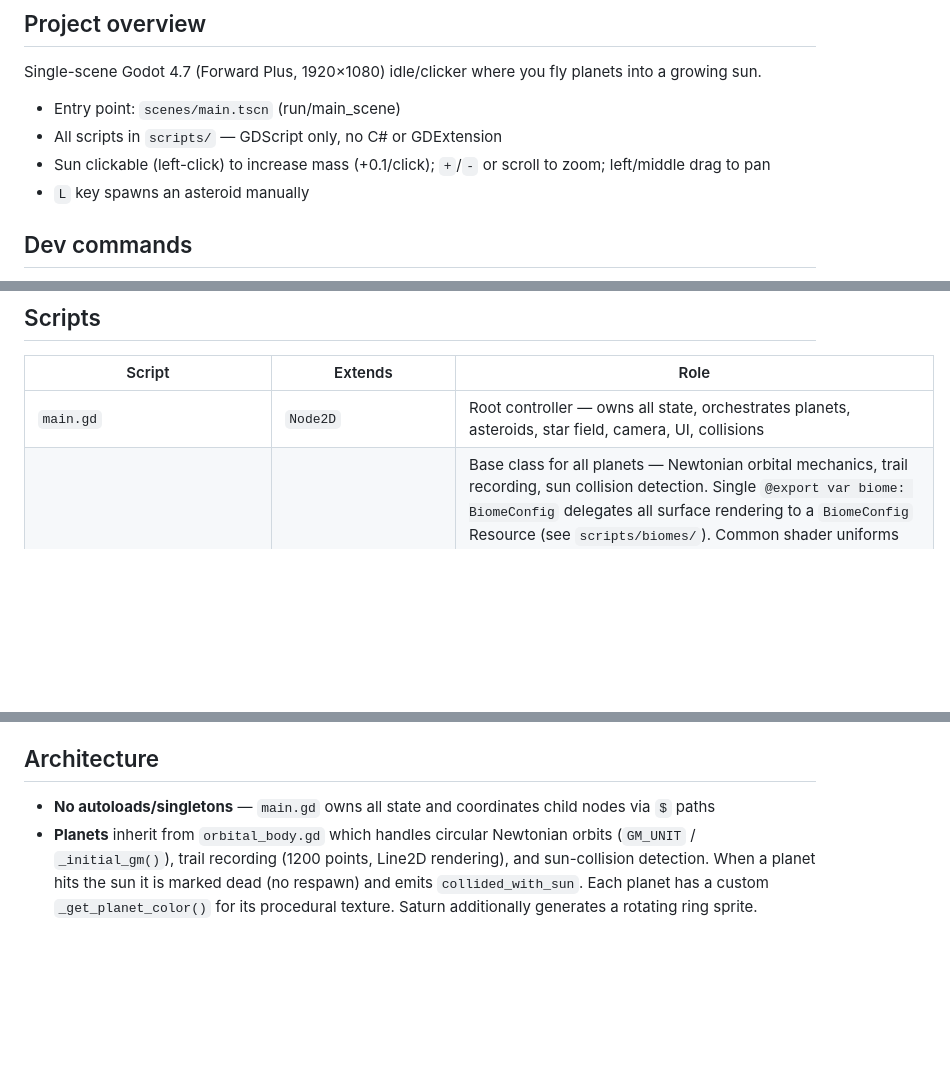
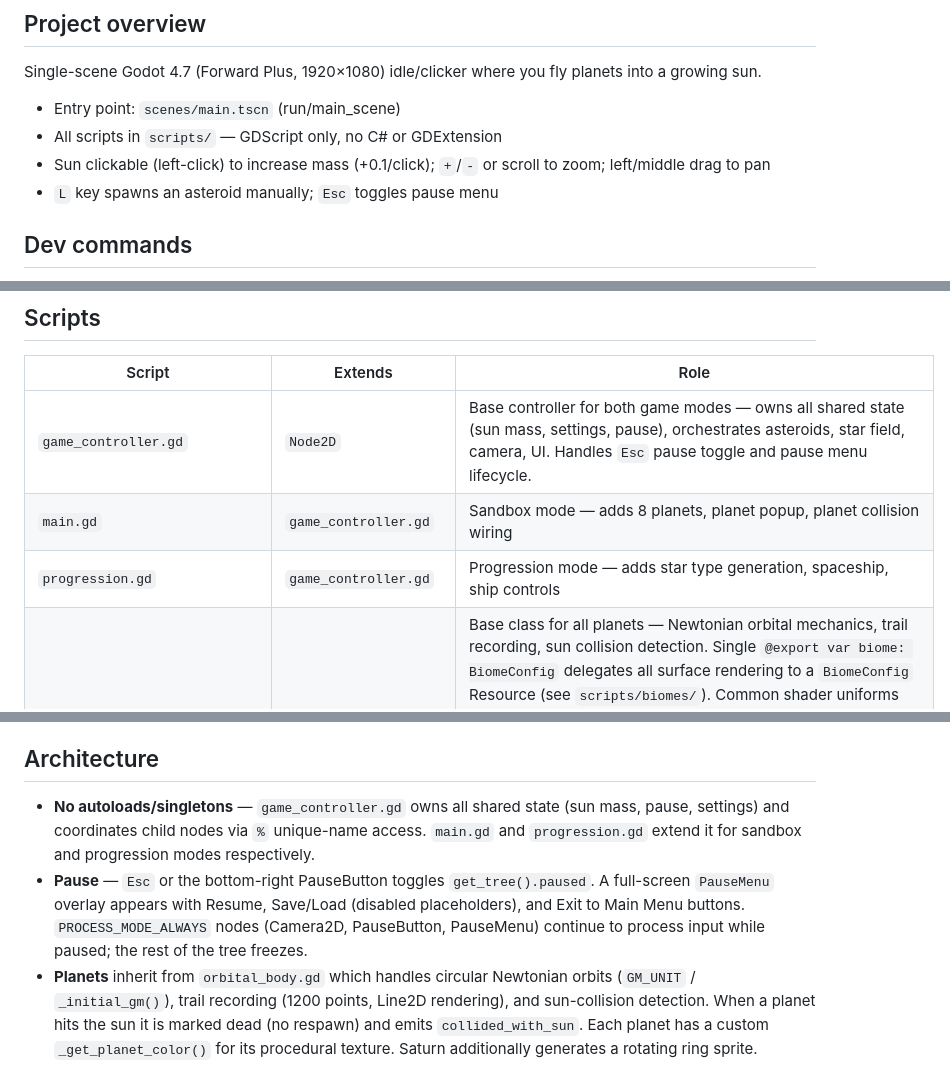
Before and after one commit to avantgardian/godot-space-idle, a Markdown page: AGENTS.md, 3 parts joined by grey strips. GitHub-like rendering; blank space fills up the shorter version.

Commit message:
Update AGENTS.md with pause system, game_controller, and new script entries

```diff
--- a/AGENTS.md
+++ b/AGENTS.md
@@ -7,7 +7,7 @@ Single-scene Godot 4.7 (Forward Plus, 1920×1080) idle/clicker where you fly pla
 - Entry point: `scenes/main.tscn` (run/main_scene)
 - All scripts in `scripts/` — GDScript only, no C# or GDExtension
 - Sun clickable (left-click) to increase mass (+0.1/click); `+`/`-` or scroll to zoom; left/middle drag to pan
-- `L` key spawns an asteroid manually
+- `L` key spawns an asteroid manually; `Esc` toggles pause menu
 
 ## Dev commands
 
@@ -41,7 +41,9 @@ Every feature or fix follows this sequence:
 
 | Script | Extends | Role |
 |--------|---------|------|
-| `main.gd` | `Node2D` | Root controller — owns all state, orchestrates planets, asteroids, star field, camera, UI, collisions |
+| `game_controller.gd` | `Node2D` | Base controller for both game modes — owns all shared state (sun mass, settings, pause), orchestrates asteroids, star field, camera, UI. Handles `Esc` pause toggle and pause menu lifecycle. |
+| `main.gd` | `game_controller.gd` | Sandbox mode — adds 8 planets, planet popup, planet collision wiring |
+| `progression.gd` | `game_controller.gd` | Progression mode — adds star type generation, spaceship, ship controls |
 | `orbital_body.gd` | `Node2D` | Base class for all planets — Newtonian orbital mechanics, trail recording, sun collision detection. Single `@export var biome: BiomeConfig` delegates all surface rendering to a `BiomeConfig` Resource (see `scripts/biomes/`). Common shader uniforms (`u_time`, `u_light_dir`, `u_ambient`, `u_night_rim`, `u_axial_tilt`, `u_spin_rate`, `u_seed`) are set here; biome-specific uniforms are applied by `BiomeConfig.apply_to_shader()`. Atmosphere rim is handled cross-biome via `atm_color`/`atm_thickness_mult`/`atm_intensity`/`atm_ambient` exports. |
 | `mercury.gd` | `orbital_body.gd` | Orbit radius 350, period 25s, mass 1.65e-7, grey |
 | `venus.gd` | `orbital_body.gd` | Orbit radius 500, period 47s, mass 2.45e-6, golden |
@@ -97,7 +101,8 @@ Three-font family in `resources/fonts/` (all SIL Open Font License). `game_theme
 
 ## Architecture
 
-- **No autoloads/singletons** — `main.gd` owns all state and coordinates child nodes via `$` paths
+- **No autoloads/singletons** — `game_controller.gd` owns all shared state (sun mass, pause, settings) and coordinates child nodes via `%` unique-name access. `main.gd` and `progression.gd` extend it for sandbox and progression modes respectively.
+- **Pause** — `Esc` or the bottom-right PauseButton toggles `get_tree().paused`. A full-screen `PauseMenu` overlay appears with Resume, Save/Load (disabled placeholders), and Exit to Main Menu buttons. `PROCESS_MODE_ALWAYS` nodes (Camera2D, PauseButton, PauseMenu) continue to process input while paused; the rest of the tree freezes.
 - **Planets** inherit from `orbital_body.gd` which handles circular Newtonian orbits (`GM_UNIT` / `_initial_gm()`), trail recording (1200 points, Line2D rendering), and sun-collision detection. When a planet hits the sun it is marked dead (no respawn) and emits `collided_with_sun`. Each planet has a custom `_get_planet_color()` for its procedural texture. Saturn additionally generates a rotating ring sprite.
 - **Body-body collisions** — `main.gd` checks planet-planet, planet-asteroid overlaps each frame. The larger body absorbs the smaller with momentum conservation; collision effects (impact rings + additive glow sprites) spawn at the merge point.
 - **Asteroids** spawn every ~35–55s (max 3 alive), feel softened gravity from all planets, and despawn when >4000 units from origin.
```
Also changed, not shown: other parts of AGENTS.md (+2 -0 lines).
